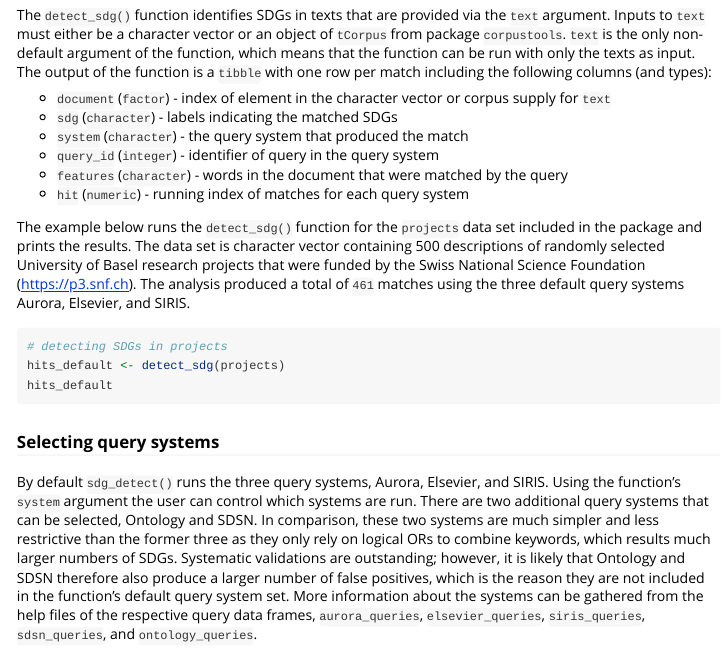
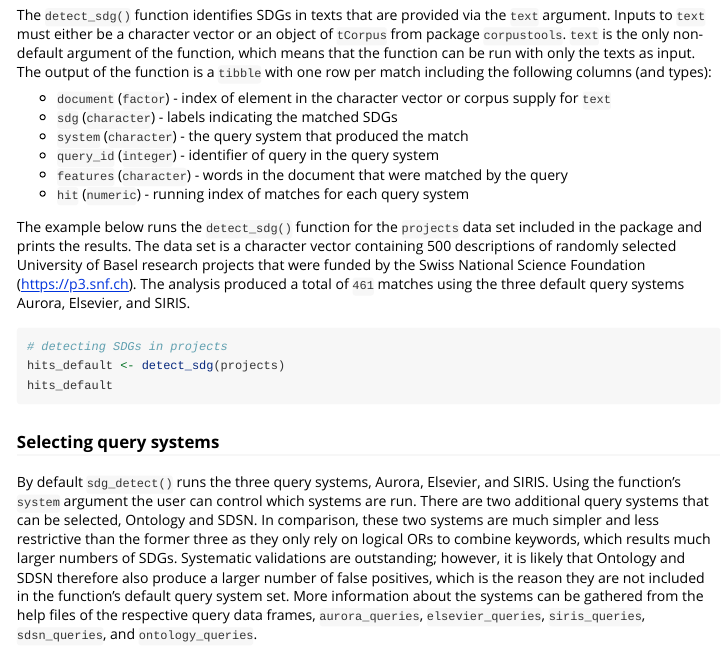
Before and after one commit to dwulff/text2sdg, an R Markdown document (vignettes/text2sdg.Rmd): the page in a window 1100 px wide, from 430 px down. Rendered offline with R 4.5, knitr and Pandoc, with nearby package versions; some code elsewhere in the file could not run offline; long lines of code are wrapped; common packages that the code uses without loading them are loaded.

Commit message:
fix typo in vignette

````diff
--- a/vignettes/text2sdg.Rmd
+++ b/vignettes/text2sdg.Rmd
@@ -36,7 +36,7 @@ The `detect_sdg()` function identifies SDGs in texts that are provided via the `
 - `features` (`character`) - words in the document that were matched by the query
 - `hit` (`numeric`) - running index of matches for each query system
 
-The example below runs the `detect_sdg()` function for the `projects` data set included in the package and prints the results. The data set is character vector containing 500 descriptions of randomly selected University of Basel research projects that were funded by the Swiss National Science Foundation (<a href="https://p3.snf.ch">https://p3.snf.ch</a>). The analysis produced a total of `461` matches using the three default query systems Aurora, Elsevier, and SIRIS.
+The example below runs the `detect_sdg()` function for the `projects` data set included in the package and prints the results. The data set is a character vector containing 500 descriptions of randomly selected University of Basel research projects that were funded by the Swiss National Science Foundation (<a href="https://p3.snf.ch">https://p3.snf.ch</a>). The analysis produced a total of `461` matches using the three default query systems Aurora, Elsevier, and SIRIS.
 
 ```{r, eval=FALSE}
 # detecting SDGs in projects
````
